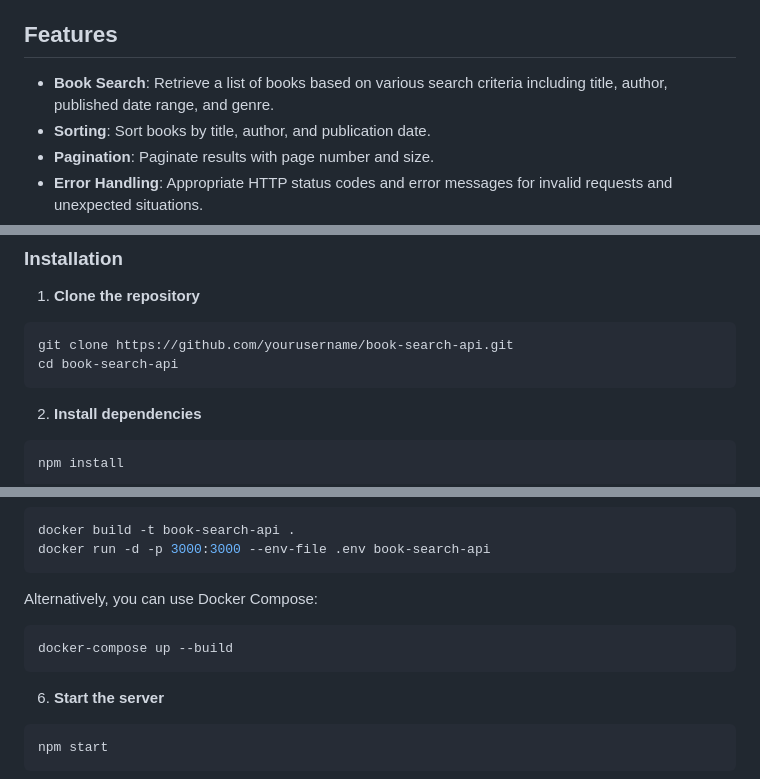
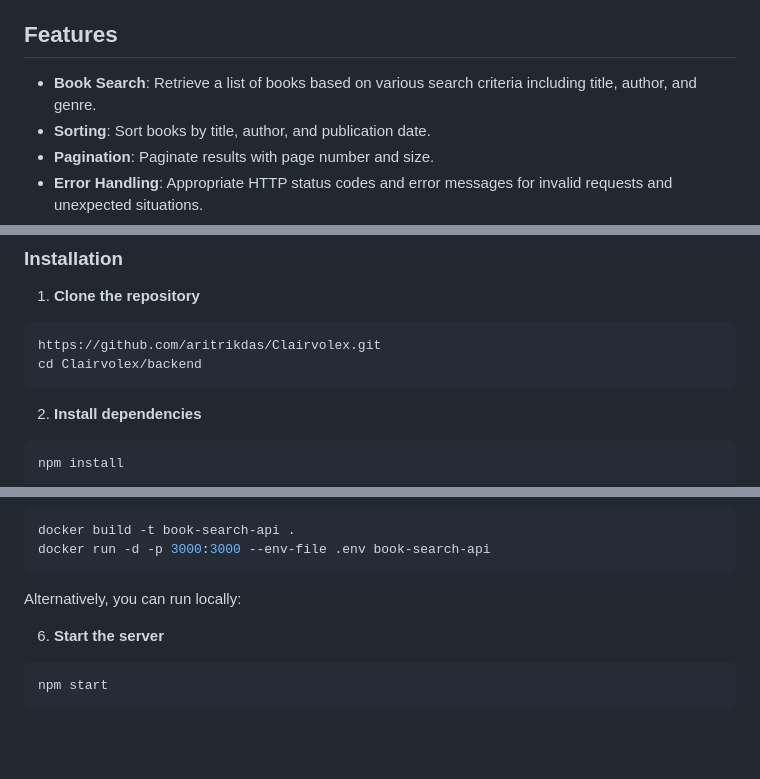
Before and after one commit to aritrikdas/Clairvolex, a Markdown page: backend/readme.md, 3 parts joined by grey strips. GitHub-like rendering; blank space fills up the shorter version.

````diff
--- a/backend/readme.md
+++ b/backend/readme.md
@@ -6,7 +6,7 @@ This project is a Node.js-based REST API for retrieving a list of books based on
 
 ## Features
 
-- **Book Search**: Retrieve a list of books based on various search criteria including title, author, published date range, and genre.
+- **Book Search**: Retrieve a list of books based on various search criteria including title, author, and genre.
 - **Sorting**: Sort books by title, author, and publication date.
 - **Pagination**: Paginate results with page number and size.
 - **Error Handling**: Appropriate HTTP status codes and error messages for invalid requests and unexpected situations.
@@ -37,8 +37,8 @@ This project is a Node.js-based REST API for retrieving a list of books based on
 1. **Clone the repository**
 
 ```bash
-git clone https://github.com/yourusername/book-search-api.git
-cd book-search-api
+https://github.com/aritrikdas/Clairvolex.git
+cd Clairvolex/backend
 ```
 
 2. **Install dependencies**
@@ -74,11 +74,7 @@ docker build -t book-search-api .
 docker run -d -p 3000:3000 --env-file .env book-search-api
 ```
 
-Alternatively, you can use Docker Compose:
-
-```bash
-docker-compose up --build
-```
+Alternatively, you can run locally:
 
 6. **Start the server**
 
````
Also changed, not shown: other parts of backend/readme.md (+0 -4 lines).
